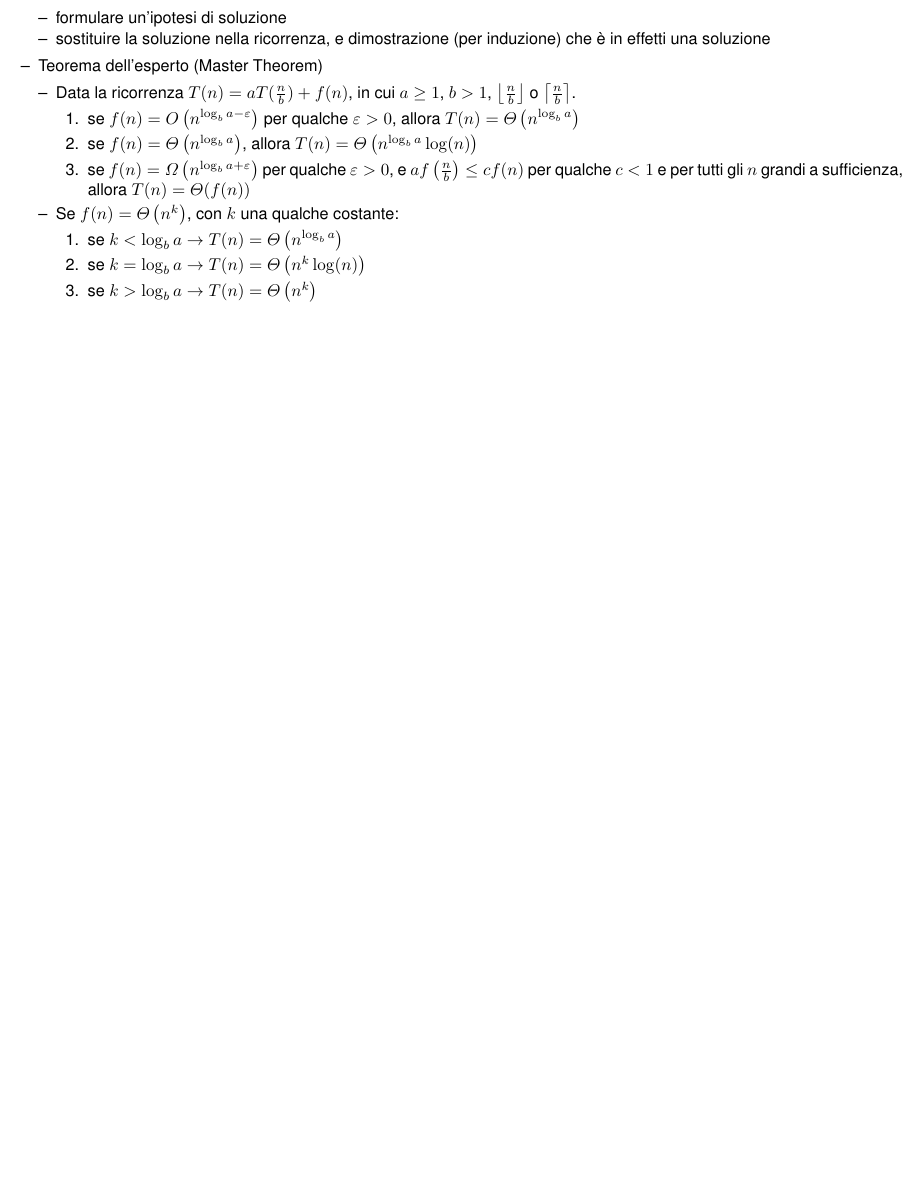
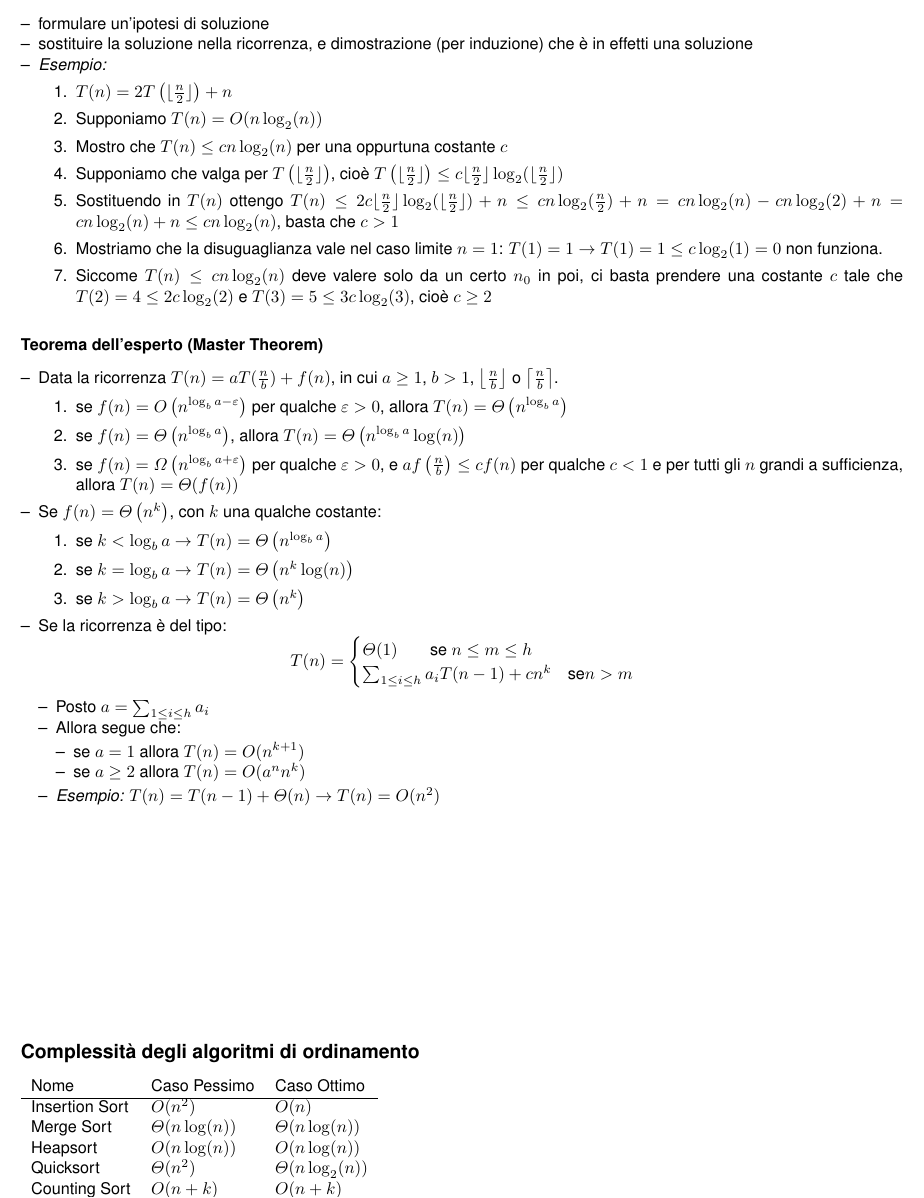
Before and after one commit to andreafra/Appunti, a LaTeX document (API/Algoritmi.tex): part of page 4 of 10 before the commit and part of page 3 of 11 after it, cut so that both start at the same text, the shorter picture padded with empty space. Compiled offline with pdfLaTeX.

Commit message:
Fixed and added new stuff

```diff
--- a/API/Algoritmi.tex
+++ b/API/Algoritmi.tex
@@ -150,6 +152,71 @@ Ogni istruzione viene eseguita in un tempo costante $c_i$.
         D(n) + aT(\frac{n}{b}) + C(n) \quad  \text{altrimenti}
     \end{cases}
 \end{equation*}
+
+\pagebreak
+
+\subsection*{Risoluzione di ricorrenze}
+
+\subsubsection*{Metodo della sostituzione}
+\begin{itemize}
+    \item formulare un'ipotesi di soluzione
+    \item sostituire la soluzione nella ricorrenza, e dimostrazione (per induzione) che \`e in effetti una soluzione
+    \item \emph{Esempio:}
+    \begin{enumerate}
+        \item $T(n) = 2T\left(\lfloor\frac{n}{2}\rfloor\right) + n$
+        \item Supponiamo $T(n) = O(n\log_2(n))$
+        \item Mostro che $T(n) \le cn\log_2(n)$ per una oppurtuna costante $c$
+        \item Supponiamo che valga per $T\left(\lfloor\frac{n}{2}\rfloor\right)$, cio\`e $T\left(\lfloor\frac{n}{2}\rfloor\right) \le c\lfloor\frac{n}{2}\rfloor\log_2(\lfloor\frac{n}{2}\rfloor)$
+        \item Sostituendo in $T(n)$ ottengo $T(n) \le 2c\lfloor\frac{n}{2}\rfloor\log_2(\lfloor\frac{n}{2}\rfloor) + n \le cn\log_2(\frac{n}{2}) + n = cn\log_2(n)-cn\log_2(2) + n = cn\log_2(n)+n \le cn\log_2(n)$, basta che $c > 1$
+        \item Mostriamo che la disuguaglianza vale nel caso limite $n=1$: $T(1) = 1 \rightarrow T(1)=1\le c\log_2(1) = 0$ non funziona.
+        \item Siccome $T(n) \le cn\log_2(n)$ deve valere solo da un certo $n_0$ in poi, ci basta prendere una costante $c$ tale che $T(2) = 4 \le 2c \log_2(2)$ e $T(3) = 5 \le 3c\log_2(3)$, cio\`e $c \ge 2$
+    \end{enumerate}
+\end{itemize}
+
+
+\subsubsection*{Teorema dell'esperto (Master Theorem)}
+\begin{itemize}
+    \item Data la ricorrenza $T(n) = aT(\frac{n}{b}) + f(n)$, in cui $a\ge1$, $b>1$, $\left\lfloor\frac{n}{b}\right\rfloor$ o $\left\lceil\frac{n}{b}\right\rceil$.
+    \begin{enumerate}
+        \item se $f(n) = O\left(n^{\log_ba-\varepsilon}\right)$ per qualche $\varepsilon>0$, allora $T(n)=\varTheta\left(n^{\log_ba}\right)$
+        \item se $f(n) = \varTheta\left(n^{\log_ba}\right)$, allora $T(n)=\varTheta\left(n^{\log_ba}\log(n)\right)$
+        \item se $f(n) = \varOmega\left(n^{\log_ba+\varepsilon}\right)$ per qualche $\varepsilon>0$, e $af\left(\frac{n}{b}\right)\le cf(n)$ per qualche $c<1$ e per tutti gli $n$ grandi a sufficienza, allora $T(n)=\varTheta(f(n))$
+    \end{enumerate}
+    \item Se $f(n) = \varTheta\left(n^k\right)$, con $k$ una qualche costante:
+    \begin{enumerate}
+        \item se $k < \log_ba \rightarrow T(n) = \varTheta\left(n^{\log_ba}\right)$
+        \item se $k = \log_ba \rightarrow T(n) = \varTheta\left(n^k\log(n)\right)$
+        \item se $k > \log_ba \rightarrow T(n) = \varTheta\left(n^k\right)$
+    \end{enumerate}
+    \item Se la ricorrenza \`e del tipo:
+    \begin{equation*}
+        T(n) = \begin{cases}
+            \varTheta(1)\qquad \text{se } n \le m \le h\\
+            \sum_{1\le i \le h} a_i T(n-1) + cn^k \quad \text{se} n>m
+        \end{cases}
+    \end{equation*}
+    \begin{itemize}
+        \item Posto $a = \sum_{1\le i \le h} a_i$
+        \item Allora segue che:
+        \begin{itemize}
+            \item se $a = 1$ allora $T(n) = O(n^{k+1})$
+            \item se $a \ge 2$ allora $T(n) = O(a^nn^k)$
+        \end{itemize}
+        \item \emph{Esempio:} $T(n)=T(n-1)+\varTheta(n) \rightarrow T(n)=O(n^2)$
+    \end{itemize}
+\end{itemize}
+\vfill
+\subsection*{Complessit\`a degli algoritmi di ordinamento}
+\begin{tabular}{l l l}
+    Nome & Caso Pessimo & Caso Ottimo\\
+    \hline
+    Insertion Sort & $O(n^2)$ & $O(n)$\\
+    Merge Sort & $\varTheta(n\log(n))$ & $\varTheta(n\log(n))$\\
+    Heapsort & $O(n\log(n))$ & $O(n\log(n))$\\
+    Quicksort & $\varTheta(n^2)$ & $\varTheta(n\log_2(n))$ \\
+    Counting Sort & $O(n+k)$ & $O(n+k)$ \\
+
+\end{tabular}
 
 \pagebreak
 
```
Also changed, not shown: API/Algoritmi.pdf, API/Algoritmi.tex (50 more changed lines).
